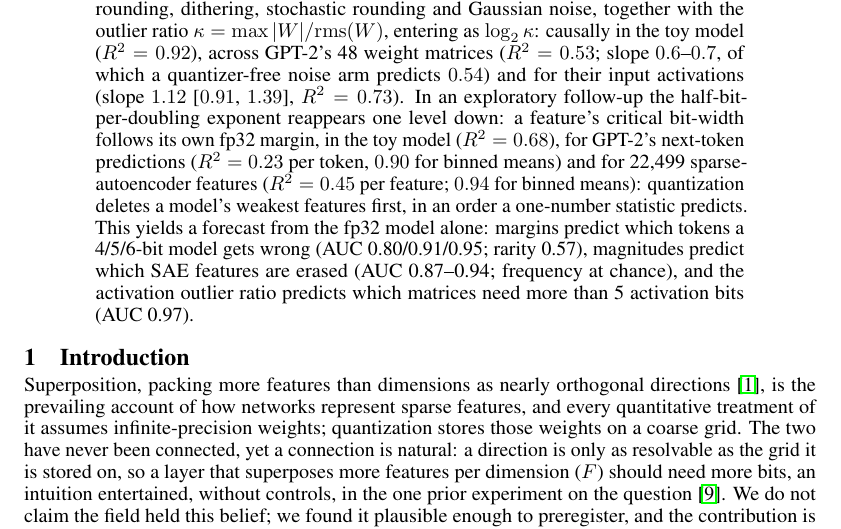
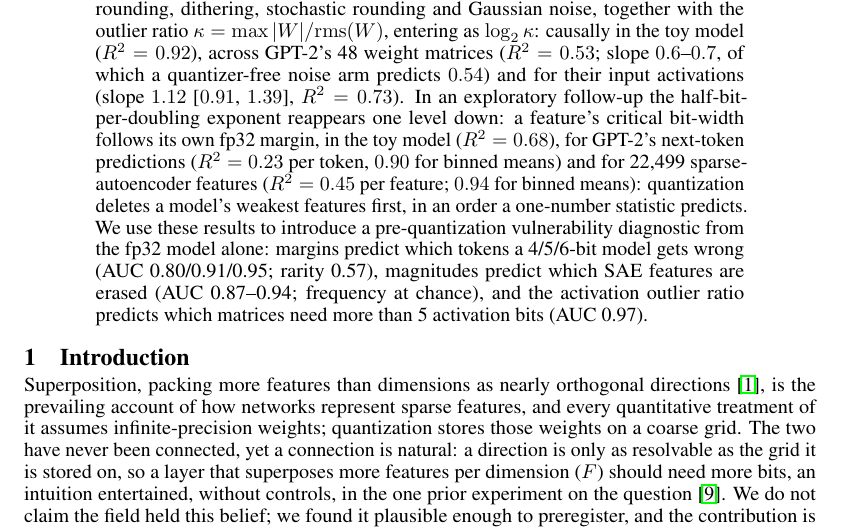
Before and after one commit to LakshyaV/neurips_workshop, a LaTeX paper (paper/main_v4.tex): part of page 1 of 12, cut so that both start at the same text. Compiled offline with pdfLaTeX.

Commit message:
v4: abstract introduces the pre-quantization vulnerability diagnostic (#31)
Co-authored-by: Lakshya <lakyvasu22@gmail.com>

```diff
--- a/paper/main_v4.tex
+++ b/paper/main_v4.tex
@@ -49,8 +49,8 @@ $\log_2\kappa$: causally in the toy model ($R^2=0.92$), across GPT-2's 48 weight
 which a quantizer-free noise arm predicts $0.54$) and for their input activations (slope $1.12$ [$0.91$, $1.39$], $R^2=0.73$). In an exploratory follow-up the half-bit-per-doubling exponent reappears one level down: a feature's critical
 bit-width follows its own fp32 margin, in the toy model ($R^2=0.68$), for GPT-2's next-token predictions ($R^2=0.23$ per token, $0.90$ for binned means) and for 22{,}499 sparse-autoencoder features ($R^2=0.45$ per feature;
 $0.94$ for binned means):
-quantization deletes a model's weakest features first, in an order a one-number statistic predicts. This yields a forecast from the fp32
-model alone: margins predict which tokens a 4/5/6-bit model gets wrong (AUC 0.80/0.91/0.95; rarity 0.57), magnitudes predict which
+quantization deletes a model's weakest features first, in an order a one-number statistic predicts. We use these results to introduce a pre-quantization vulnerability diagnostic
+from the fp32 model alone: margins predict which tokens a 4/5/6-bit model gets wrong (AUC 0.80/0.91/0.95; rarity 0.57), magnitudes predict which
 SAE features are erased (AUC 0.87--0.94; frequency at chance), and the activation outlier ratio predicts which matrices need more
 than 5 activation bits (AUC 0.97).
 \end{abstract}
```
Also changed, not shown: paper/main_v4_named.tex (+2 -2 lines), paper/main_v4.pdf, 1 other file.
